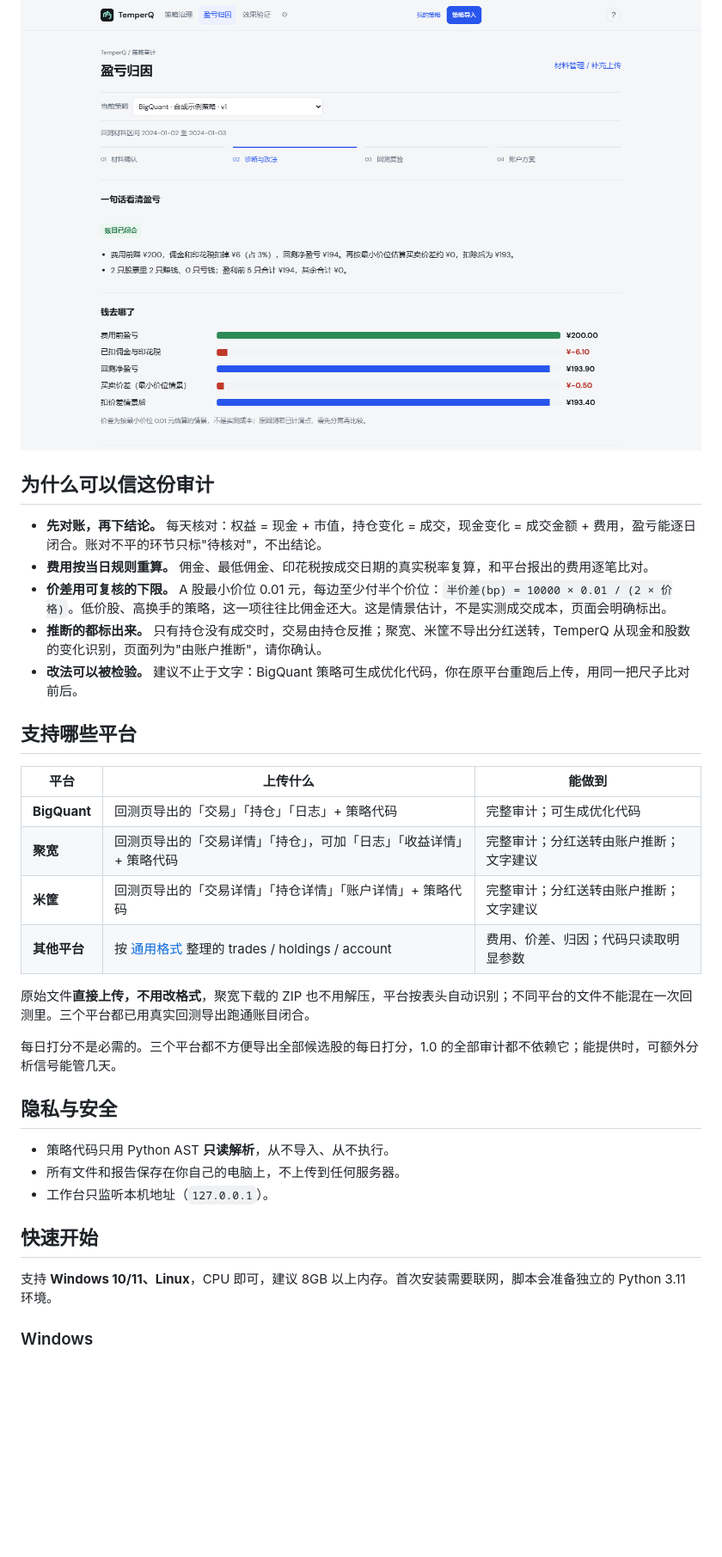
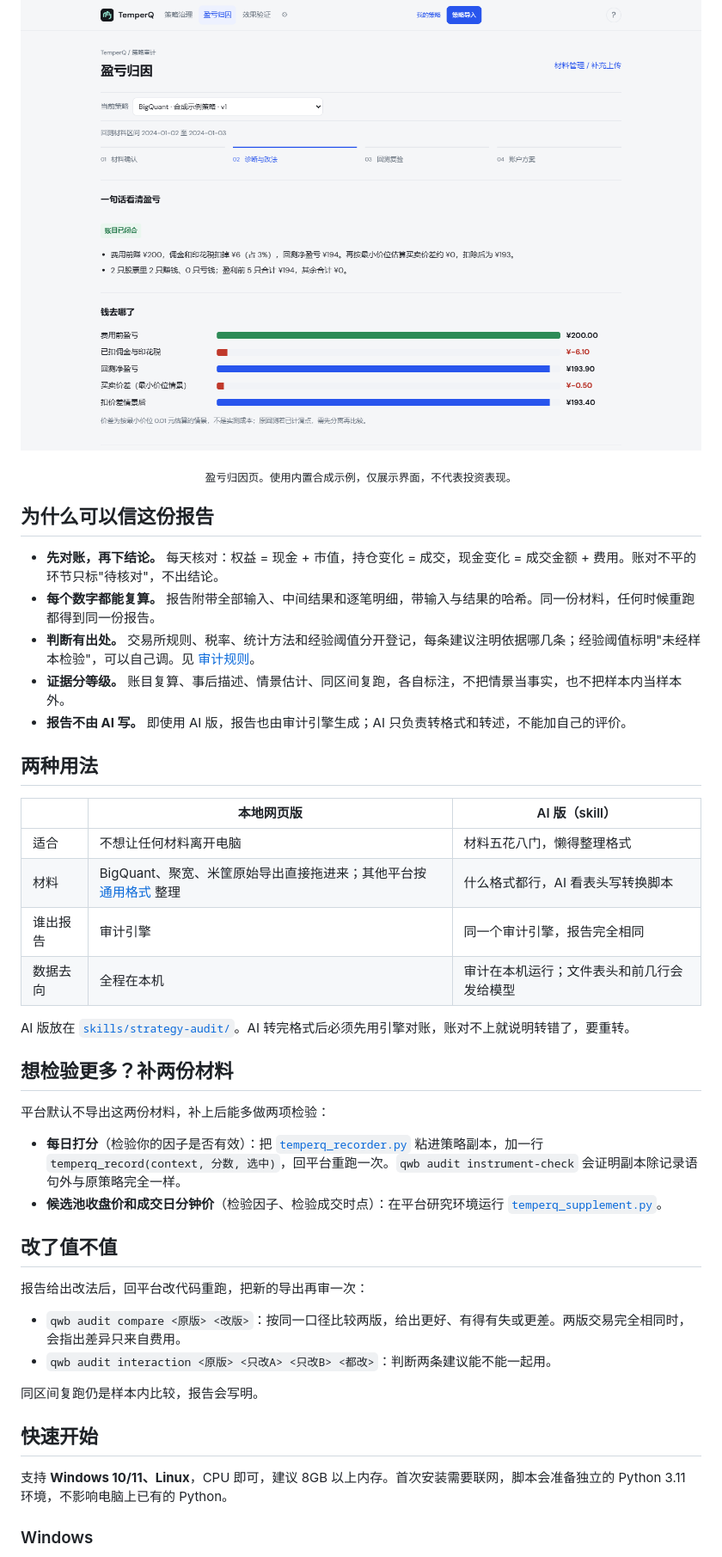
Before and after one commit to Dear-Huang/temperq, a Markdown page: README.md, the part around one of its changes. Shown at 86% size. Rendered like a GitHub page; blank space fills up the shorter version.

```diff
--- a/README.md
+++ b/README.md
@@ -38,37 +55,46 @@ TemperQ 是 A 股日频策略的**本地回测审计工具**。你在 BigQuant
 <p align="center">
   <img src="docs/img/audit-attribution.png" width="100%" alt="TemperQ 盈亏归因：从费用前盈亏到扣除价差后的瀑布">
 </p>
+<p align="center"><sub>盈亏归因页。使用内置合成示例，仅展示界面，不代表投资表现。</sub></p>
 
-## 为什么可以信这份审计
+## 为什么可以信这份报告
 
-- **先对账，再下结论。** 每天核对：权益 = 现金 + 市值，持仓变化 = 成交，现金变化 = 成交金额 + 费用，盈亏能逐日闭合。账对不平的环节只标"待核对"，不出结论。
-- **费用按当日规则重算。** 佣金、最低佣金、印花税按成交日期的真实税率复算，和平台报出的费用逐笔比对。
-- **价差用可复核的下限。** A 股最小价位 0.01 元，每边至少付半个价位：`半价差(bp) = 10000 × 0.01 / (2 × 价格)`。低价股、高换手的策略，这一项往往比佣金还大。这是情景估计，不是实测成交成本，页面会明确标出。
-- **推断的都标出来。** 只有持仓没有成交时，交易由持仓反推；聚宽、米筐不导出分红送转，TemperQ 从现金和股数的变化识别，页面列为"由账户推断"，请你确认。
-- **改法可以被检验。** 建议不止于文字：BigQuant 策略可生成优化代码，你在原平台重跑后上传，用同一把尺子比对前后。
+- **先对账，再下结论。** 每天核对：权益 = 现金 + 市值，持仓变化 = 成交，现金变化 = 成交金额 + 费用。账对不平的环节只标"待核对"，不出结论。
+- **每个数字都能复算。** 报告附带全部输入、中间结果和逐笔明细，带输入与结果的哈希。同一份材料，任何时候重跑都得到同一份报告。
+- **判断有出处。** 交易所规则、税率、统计方法和经验阈值分开登记，每条建议注明依据哪几条；经验阈值标明"未经样本检验"，可以自己调。见 [审计规则](docs/AUDIT_RULES.md)。
+- **证据分等级。** 账目复算、事后描述、情景估计、同区间复跑，各自标注，不把情景当事实，也不把样本内当样本外。
+- **报告不由 AI 写。** 即使用 AI 版，报告也由审计引擎生成；AI 只负责转格式和转述，不能加自己的评价。
 
-## 支持哪些平台
+## 两种用法
 
-| 平台 | 上传什么 | 能做到 |
+| | 本地网页版 | AI 版（skill） |
 | --- | --- | --- |
-| **BigQuant** | 回测页导出的「交易」「持仓」「日志」+ 策略代码 | 完整审计；可生成优化代码 |
-| **聚宽** | 回测页导出的「交易详情」「持仓」，可加「日志」「收益详情」+ 策略代码 | 完整审计；分红送转由账户推断；文字建议 |
-| **米筐** | 回测页导出的「交易详情」「持仓详情」「账户详情」+ 策略代码 | 完整审计；分红送转由账户推断；文字建议 |
-| **其他平台** | 按 [通用格式](docs/STRATEGY_AUDIT_FORMAT.md) 整理的 trades / holdings / account | 费用、价差、归因；代码只读取明显参数 |
+| 适合 | 不想让任何材料离开电脑 | 材料五花八门，懒得整理格式 |
+| 材料 | BigQuant、聚宽、米筐原始导出直接拖进来；其他平台按 [通用格式](docs/STRATEGY_AUDIT_FORMAT.md) 整理 | 什么格式都行，AI 看表头写转换脚本 |
+| 谁出报告 | 审计引擎 | 同一个审计引擎，报告完全相同 |
+| 数据去向 | 全程在本机 | 审计在本机运行；文件表头和前几行会发给模型 |
 
-原始文件**直接上传，不用改格式**，聚宽下载的 ZIP 也不用解压，平台按表头自动识别；不同平台的文件不能混在一次回测里。三个平台都已用真实回测导出跑通账目闭合。
+AI 版放在 [`skills/strategy-audit/`](skills/strategy-audit/SKILL.md)。AI 转完格式后必须先用引擎对账，账对不上就说明转错了，要重转。
 
-每日打分不是必需的。三个平台都不方便导出全部候选股的每日打分，1.0 的全部审计都不依赖它；能提供时，可额外分析信号能管几天。
+## 想检验更多？补两份材料
 
-## 隐私与安全
+平台默认不导出这两份材料，补上后能多做两项检验：
 
-- 策略代码只用 Python AST **只读解析**，从不导入、从不执行。
-- 所有文件和报告保存在你自己的电脑上，不上传到任何服务器。
-- 工作台只监听本机地址（`127.0.0.1`）。
+- **每日打分**（检验你的因子是否有效）：把 [`temperq_recorder.py`](src/qwb/static/temperq_recorder.py) 粘进策略副本，加一行 `temperq_record(context, 分数, 选中)`，回平台重跑一次。`qwb audit instrument-check` 会证明副本除记录语句外与原策略完全一样。
+- **候选池收盘价和成交日分钟价**（检验因子、检验成交时点）：在平台研究环境运行 [`temperq_supplement.py`](src/qwb/static/temperq_supplement.py)。
+
+## 改了值不值
+
+报告给出改法后，回平台改代码重跑，把新的导出再审一次：
+
+- `qwb audit compare <原版> <改版>`：按同一口径比较两版，给出更好、有得有失或更差。两版交易完全相同时，会指出差异只来自费用。
+- `qwb audit interaction <原版> <只改A> <只改B> <都改>`：判断两条建议能不能一起用。
+
+同区间复跑仍是样本内比较，报告会写明。
 
 ## 快速开始
 
-支持 **Windows 10/11、Linux**，CPU 即可，建议 8GB 以上内存。首次安装需要联网，脚本会准备独立的 Python 3.11 环境。
+支持 **Windows 10/11、Linux**，CPU 即可，建议 8GB 以上内存。首次安装需要联网，脚本会准备独立的 Python 3.11 环境，不影响电脑上已有的 Python。
 
 ### Windows
 
```
Also changed, not shown: other parts of README.md (+64 -27 lines).
